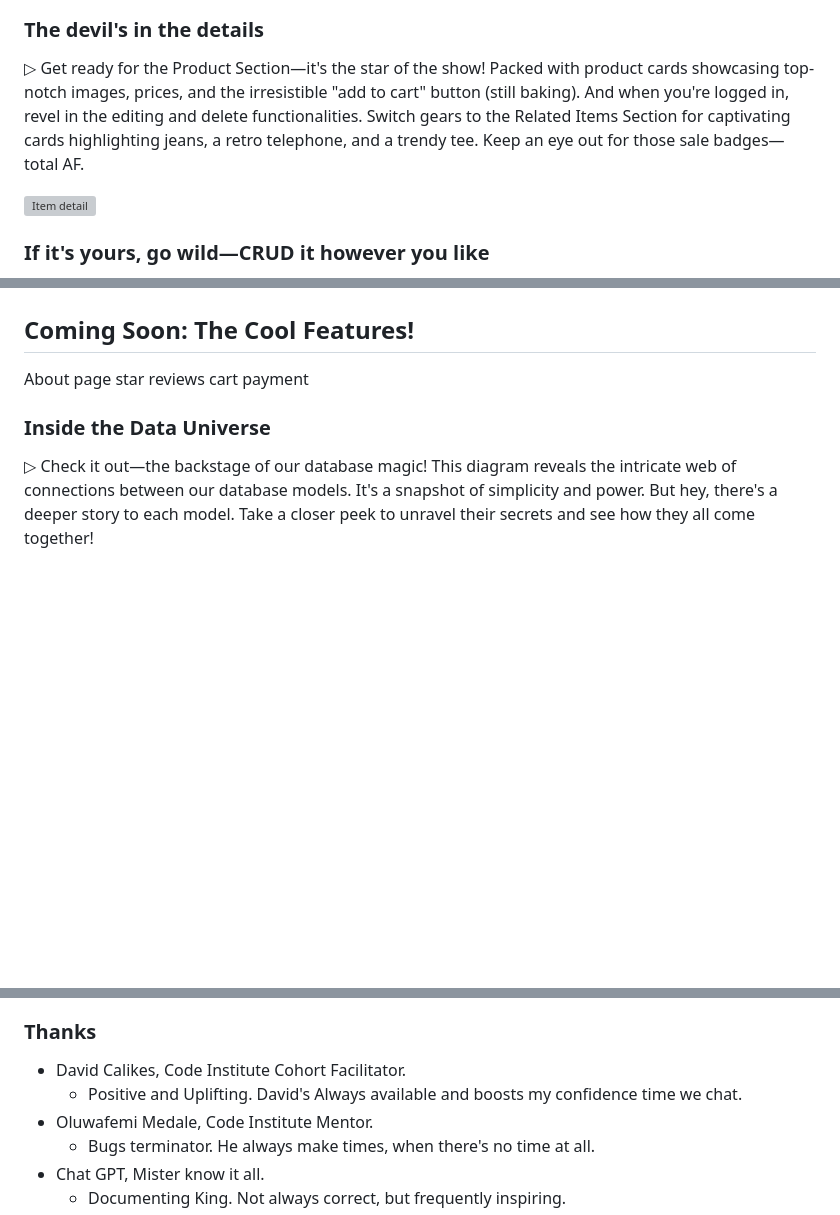
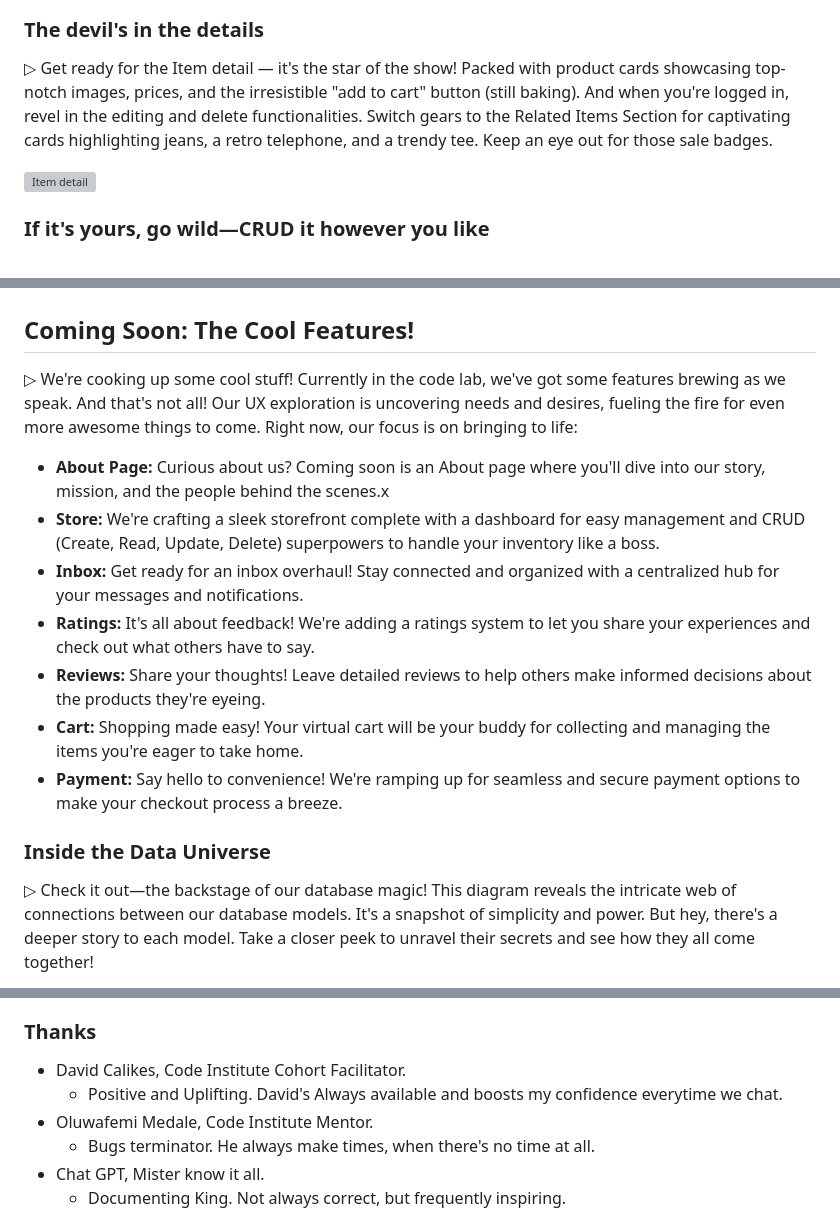
Before and after one commit to mistersouza/localle, a Markdown page: README.md, 3 parts joined by grey strips. GitHub-like rendering; blank space fills up the shorter version; grey boxes are pictures that could not be loaded.

Commit message:
Readme, future features

```diff
--- a/README.md
+++ b/README.md
@@ -125,7 +125,7 @@ Started with a free template to hustle up our MVP launch - gotta nail those must
 
 ### The devil's in the details
 
-▷ Get ready for the Product Section—it's the star of the show! Packed with product cards showcasing top-notch images, prices, and the irresistible "add to cart" button (still baking). And when you're logged in, revel in the editing and delete functionalities. Switch gears to the Related Items Section for captivating cards highlighting jeans, a retro telephone, and a trendy tee. Keep an eye out for those sale badges—total AF.
+▷ Get ready for the Item detail — it's the star of the show! Packed with product cards showcasing top-notch images, prices, and the irresistible "add to cart" button (still baking). And when you're logged in, revel in the editing and delete functionalities. Switch gears to the Related Items Section for captivating cards highlighting jeans, a retro telephone, and a trendy tee. Keep an eye out for those sale badges.
 
 ![Item detail](https://github.com/mistersouza/localle/blob/main/static/assets/images/localle_item.png)
 
@@ -151,10 +151,15 @@ Started with a free template to hustle up our MVP launch - gotta nail those must
 
 ## Coming Soon: The Cool Features!
 
-About page
-star reviews
-cart
-payment
+▷ We're cooking up some cool stuff! Currently in the code lab, we've got some features brewing as we speak. And that's not all! Our UX exploration is uncovering needs and desires, fueling the fire for even more awesome things to come. Right now, our focus is on bringing to life:
+
+- __About Page:__ Curious about us? Coming soon is an About page where you'll dive into our story, mission, and the people behind the scenes.x
+- __Store:__ We're crafting a sleek storefront complete with a dashboard for easy management and CRUD (Create, Read, Update, Delete) superpowers to handle your inventory like a boss.
+- __Inbox:__ Get ready for an inbox overhaul! Stay connected and organized with a centralized hub for your messages and notifications.
+- __Ratings:__ It's all about feedback! We're adding a ratings system to let you share your experiences and check out what others have to say.
+- __Reviews:__ Share your thoughts! Leave detailed reviews to help others make informed decisions about the products they're eyeing.
+- __Cart:__ Shopping made easy! Your virtual cart will be your buddy for collecting and managing the items you're eager to take home.
+- __Payment:__ Say hello to convenience! We're ramping up for seamless and secure payment options to make your checkout process a breeze.
 
 ### Inside the Data Universe
 
@@ -272,7 +277,7 @@ payment
 ### Thanks
 
 - David Calikes, Code Institute Cohort Facilitator.
-  - Positive and Uplifting. David's Always available and boosts my confidence time we chat.
+  - Positive and Uplifting. David's Always available and boosts my confidence everytime we chat.
 - Oluwafemi Medale, Code Institute Mentor.
   - Bugs terminator. He always make times, when there's no time at all.
 - Chat GPT, Mister know it all.
```
Also changed, not shown: other parts of README.md (+1 -1 lines), static/assets/images/localle_hero-items.png (renamed from static/assets/images/localle_hero_items.png).
